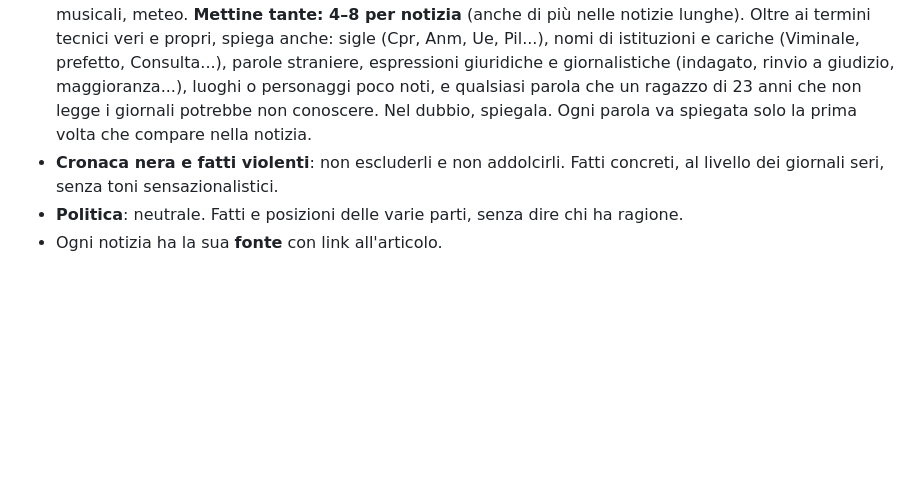
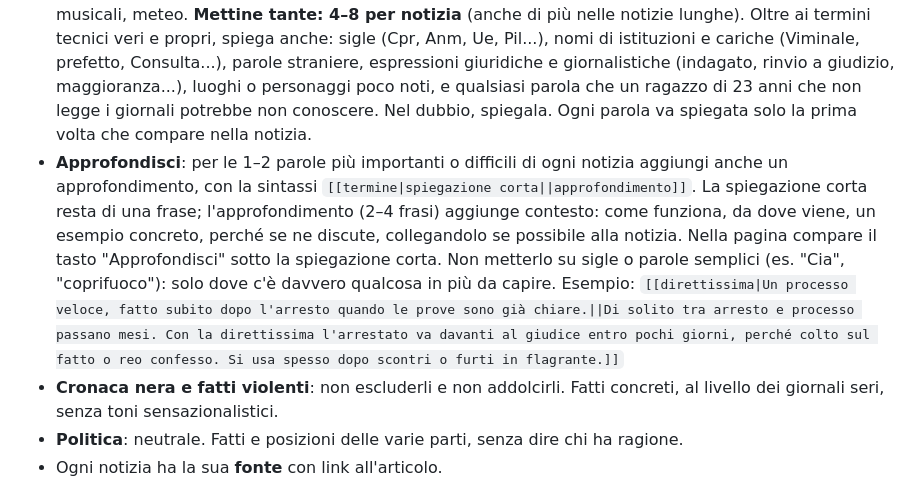
Before and after one commit to Steruzz77/Notizie, a Markdown page: CLAUDE.md, the part around the change. Rendered like a GitHub page; blank space fills up the shorter version.

Commit message:
Attiva Approfondisci sulle parole più importanti
Co-Authored-By: Claude Opus 5.5 <noreply@anthropic.com>
Claude-Session: https://claude.ai/code/session_01CdSoRhPVNF1jC3Z6cXJpfN

```diff
--- a/CLAUDE.md
+++ b/CLAUDE.md
@@ -29,6 +29,13 @@ Vuole notizie vere e complete, spiegate in modo semplice, senza essere trattato
   giornalistiche (indagato, rinvio a giudizio, maggioranza...), luoghi o personaggi poco noti, e
   qualsiasi parola che un ragazzo di 23 anni che non legge i giornali potrebbe non conoscere.
   Nel dubbio, spiegala. Ogni parola va spiegata solo la prima volta che compare nella notizia.
+- **Approfondisci**: per le 1–2 parole più importanti o difficili di ogni notizia aggiungi anche un
+  approfondimento, con la sintassi `[[termine|spiegazione corta||approfondimento]]`. La spiegazione
+  corta resta di una frase; l'approfondimento (2–4 frasi) aggiunge contesto: come funziona, da dove
+  viene, un esempio concreto, perché se ne discute, collegandolo se possibile alla notizia. Nella
+  pagina compare il tasto "Approfondisci" sotto la spiegazione corta. Non metterlo su sigle o parole
+  semplici (es. "Cia", "coprifuoco"): solo dove c'è davvero qualcosa in più da capire.
+  Esempio: `[[direttissima|Un processo veloce, fatto subito dopo l'arresto quando le prove sono già chiare.||Di solito tra arresto e processo passano mesi. Con la direttissima l'arrestato va davanti al giudice entro pochi giorni, perché colto sul fatto o reo confesso. Si usa spesso dopo scontri o furti in flagrante.]]`
 - **Cronaca nera e fatti violenti**: non escluderli e non addolcirli. Fatti concreti, al livello dei
   giornali seri, senza toni sensazionalistici.
 - **Politica**: neutrale. Fatti e posizioni delle varie parti, senza dire chi ha ragione.
```
